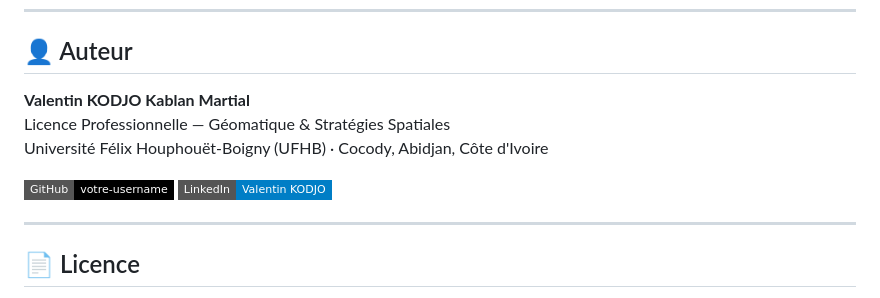
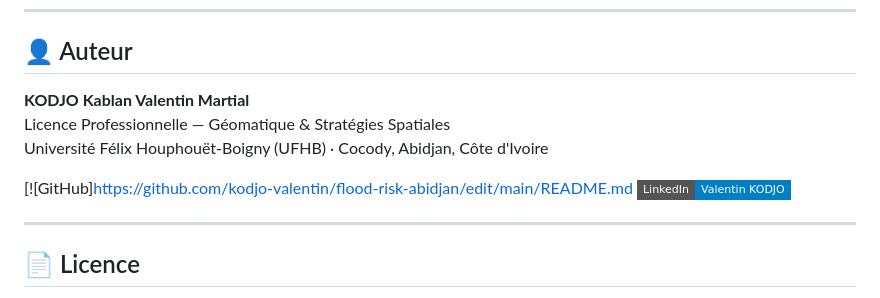
Before and after one commit to kodjo-valentin/flood-risk-abidjan, a Markdown page: README.md, the part around one of its changes. GitHub-like rendering; badges without logos.

```diff
--- a/README.md
+++ b/README.md
@@ -247,11 +247,11 @@ Toutes les données utilisées sont **librement accessibles** et **open source**
 
 ## 👤 Auteur
 
-**Valentin KODJO Kablan Martial**
+**KODJO Kablan Valentin Martial**
 Licence Professionnelle — Géomatique & Stratégies Spatiales
 Université Félix Houphouët-Boigny (UFHB) · Cocody, Abidjan, Côte d'Ivoire
 
-[![GitHub](https://img.shields.io/badge/GitHub-votre--username-black?style=flat-square&logo=github)](https://github.com/votre-username)
+[![GitHub]https://github.com/kodjo-valentin/flood-risk-abidjan/edit/main/README.md
 [![LinkedIn](https://img.shields.io/badge/LinkedIn-Valentin%20KODJO-blue?style=flat-square&logo=linkedin)](https://linkedin.com/in/votre-profil)
 
 ---
```
Also changed, not shown: other parts of README.md (+4 -4 lines).
